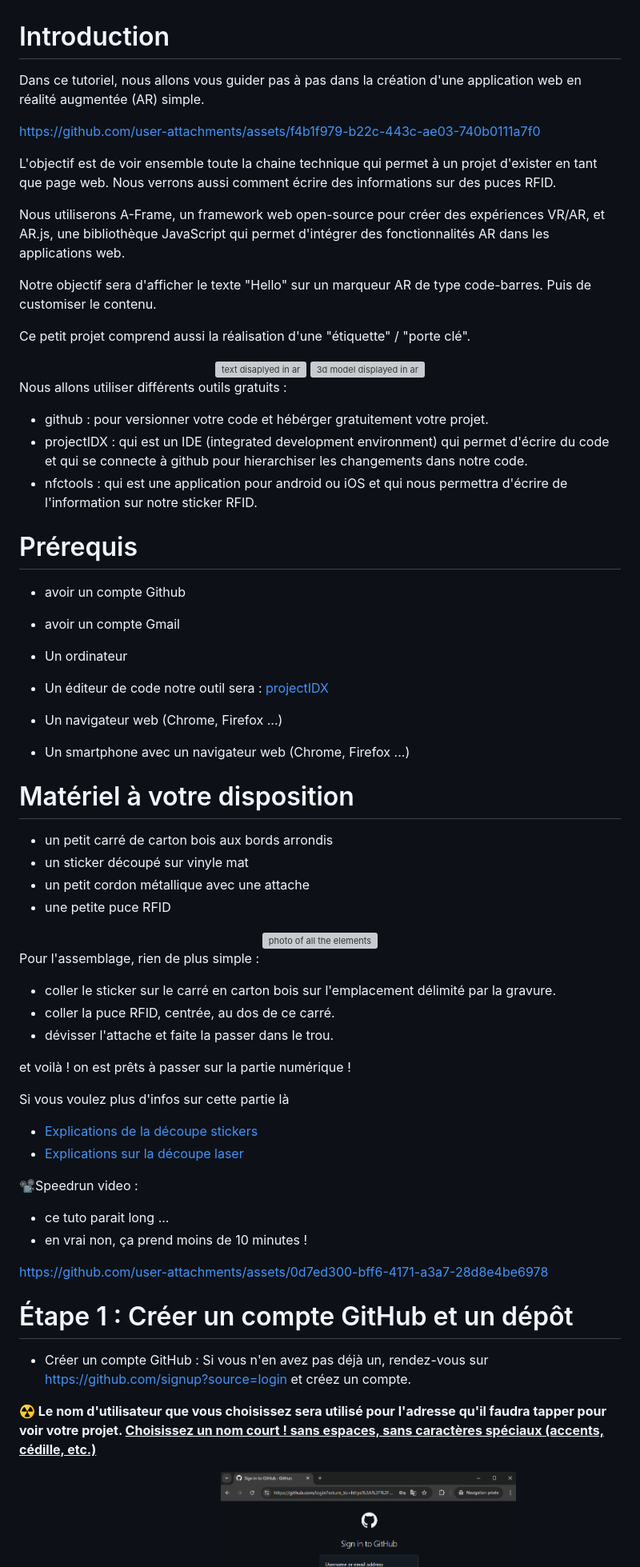
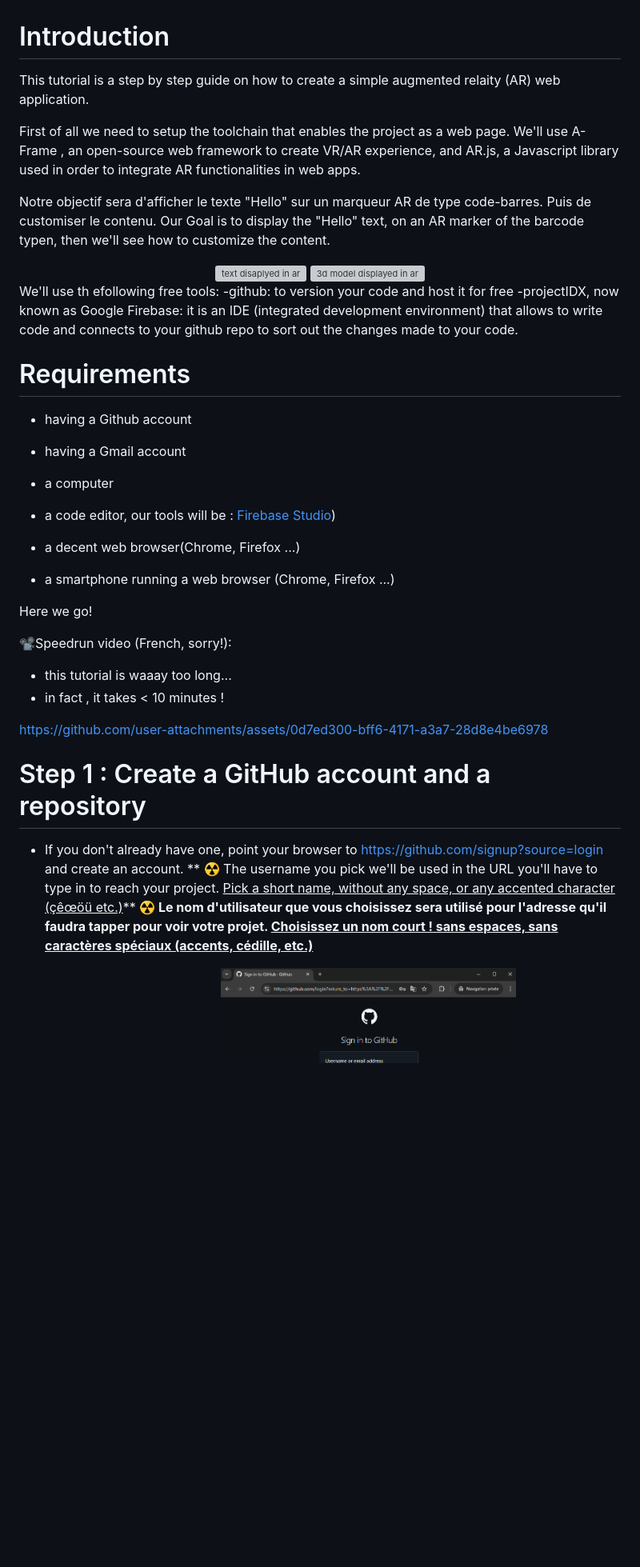
Before and after one commit to oli44/microprojetar-en, a Markdown page: README.md, the part around one of its changes. Shown at 80% size. GitHub-like rendering; blank space fills up the shorter version; grey boxes are pictures that could not be loaded.

Commit message:
Update README.md
partial translation, removing all mention to the RFID badge.

```diff
--- a/README.md
+++ b/README.md
@@ -1,72 +1,42 @@
 # Introduction
-Dans ce tutoriel, nous allons vous guider pas à pas dans la création d'une application web en réalité augmentée (AR) simple.
+This tutorial is a step by step guide on how to create a simple augmented relaity (AR) web application.
 
-https://github.com/user-attachments/assets/f4b1f979-b22c-443c-ae03-740b0111a7f0
-
-L'objectif est de voir ensemble toute la chaine technique qui permet à un projet d'exister en tant que page web. Nous verrons aussi comment écrire des informations sur des puces RFID.
-
-Nous utiliserons A-Frame, un framework web open-source pour créer des expériences VR/AR, et AR.js, une bibliothèque JavaScript qui permet d'intégrer des fonctionnalités AR dans les applications web.
+First of all we need to setup the toolchain that enables the project as a web page. We'll use A-Frame , an open-source web framework to create VR/AR experience, and AR.js, a Javascript library used in order to integrate AR functionalities in web apps.
 
 Notre objectif sera d'afficher le texte "Hello" sur un marqueur AR de type code-barres. Puis de customiser le contenu.
+Our Goal is to display the "Hello" text, on an AR marker of the barcode typen, then we'll see how to customize the content.
 
-Ce petit projet comprend aussi la réalisation d'une "étiquette" / "porte clé".
 <div align="center">
   <img src="ressources/markup_1000019121.png" alt="text disaplyed in ar" width="45%" height="400"/>
   <img src="ressources/markup_1000019122.png" alt="3d model displayed in ar" width="45%" height="400"/>
 </div>
 
-Nous allons utiliser différents outils gratuits :
-- github : pour versionner votre code et hébérger gratuitement votre projet.
-- projectIDX : qui est un IDE (integrated development environment) qui permet d'écrire du code et qui se connecte à github pour hierarchiser les changements dans notre code.
-- nfctools : qui est une application pour android ou iOS et qui nous permettra d'écrire de l'information sur notre sticker RFID.
+We'll use th efollowing free tools:
+-github: to version your code and host it for free
+-projectIDX, now known as Google Firebase: it is an IDE (integrated development environment) that allows to write code and connects to your github repo to sort out the changes made to your code.
 
-# Prérequis
+# Requirements
+- having a Github account
+- having a Gmail account
 
-- avoir un compte Github
-- avoir un compte Gmail
+- a computer
+- a code editor, our tools will be : [Firebase Studio](https://studio.firebase.google.com/?pli=1))
+- a decent web browser(Chrome, Firefox ...)
+- a smartphone running a web browser (Chrome, Firefox ...)
 
-- Un ordinateur
-- Un éditeur de code notre outil sera : [projectIDX](https://idx.dev/)
-- Un navigateur web (Chrome, Firefox ...)
-- Un smartphone avec un navigateur web (Chrome, Firefox ...)
+ Here we go!
 
 
-
-# Matériel à votre disposition
-- un petit carré de carton bois aux bords arrondis
-- un sticker découpé sur vinyle mat
-- un petit cordon métallique avec une attache
-- une petite puce RFID
-
-<div align="center">
-  <img src="ressources/PXL_20240912_065600761.jpg" alt="photo of all the elements" width="75%" />
-</div>
-
-
-
-
-Pour l'assemblage, rien de plus simple :
-- coller le sticker sur le carré en carton bois sur l'emplacement délimité par la gravure.
-- coller la puce RFID, centrée, au dos de ce carré.
-- dévisser l'attache et faite la passer dans le trou.
-
-et voilà ! on est prêts à passer sur la partie numérique !
-
-Si vous voulez plus d'infos sur cette partie là
-- [Explications de la découpe stickers](https://github.com/LucieMrc/SilhouetteCameo_2spi)
-- [Explications sur la découpe laser](https://github.com/b2renger/Introduction_Laser_Beambox)
-
-
-📽️Speedrun video :
-- ce tuto parait long ...
-- en vrai non, ça prend moins de 10 minutes !
+📽️Speedrun video (French, sorry!):
+- this tutorial is waaay too long...
+- in fact , it takes < 10 minutes !
 
 https://github.com/user-attachments/assets/0d7ed300-bff6-4171-a3a7-28d8e4be6978
 
 
-# Étape 1 : Créer un compte GitHub et un dépôt
-- Créer un compte GitHub : Si vous n'en avez pas déjà un, rendez-vous sur https://github.com/signup?source=login et créez un compte.
-
+# Step 1 : Create a GitHub account and a repository
+- If you don't already have one, point your browser to  https://github.com/signup?source=login and create an account.
+** ☢️ The username you pick we'll be used in the URL you'll have to type in to reach your project. <u>Pick a short name, without any space, or any accented character (çêœöü etc.)</u>**
 **☢️ Le nom d'utilisateur que vous choisissez sera utilisé pour l'adresse qu'il faudra tapper pour voir votre projet. <u>Choisissez un nom court ! sans espaces, sans caractères spéciaux (accents, cédille, etc.)</u>**
 
 <div align="center">
```
Also changed, not shown: other parts of README.md (+5 -6 lines).
